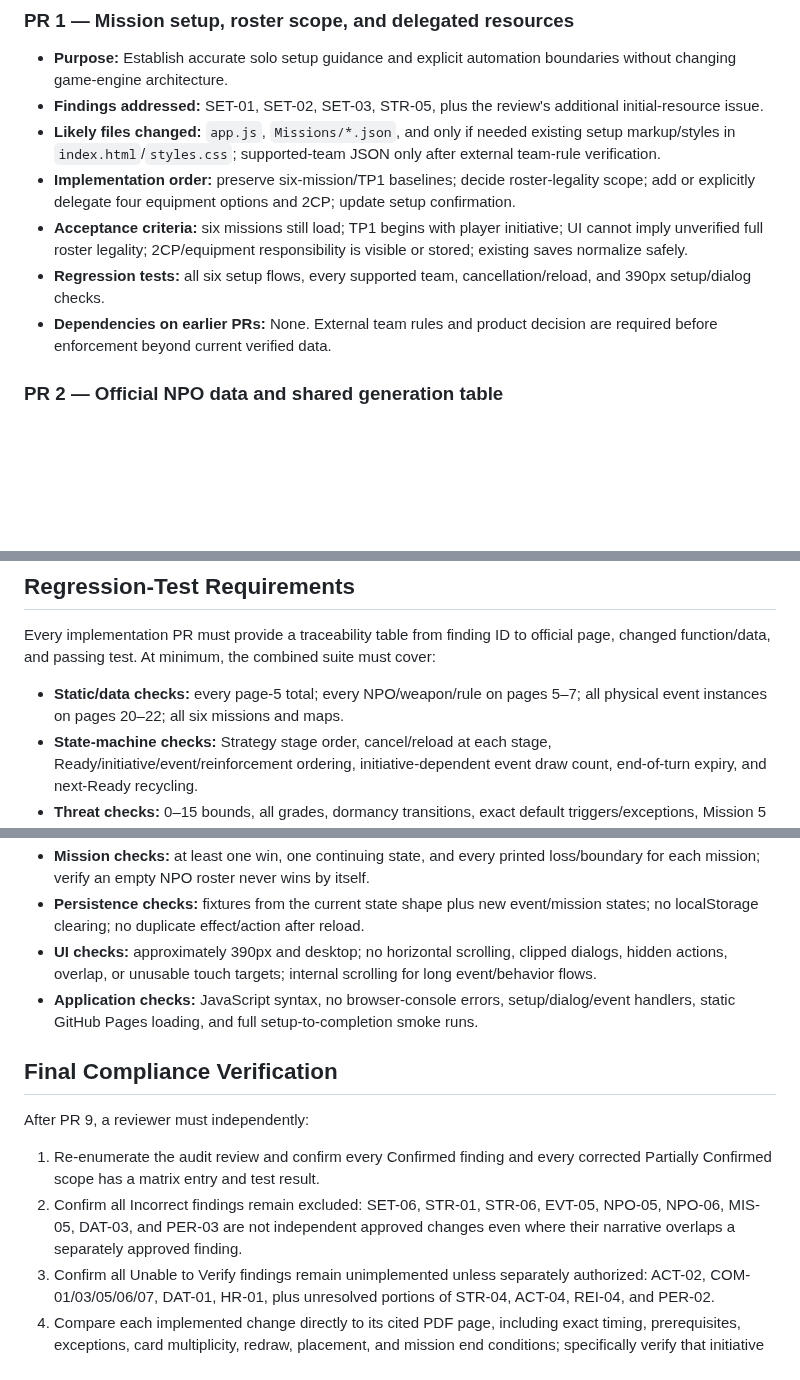
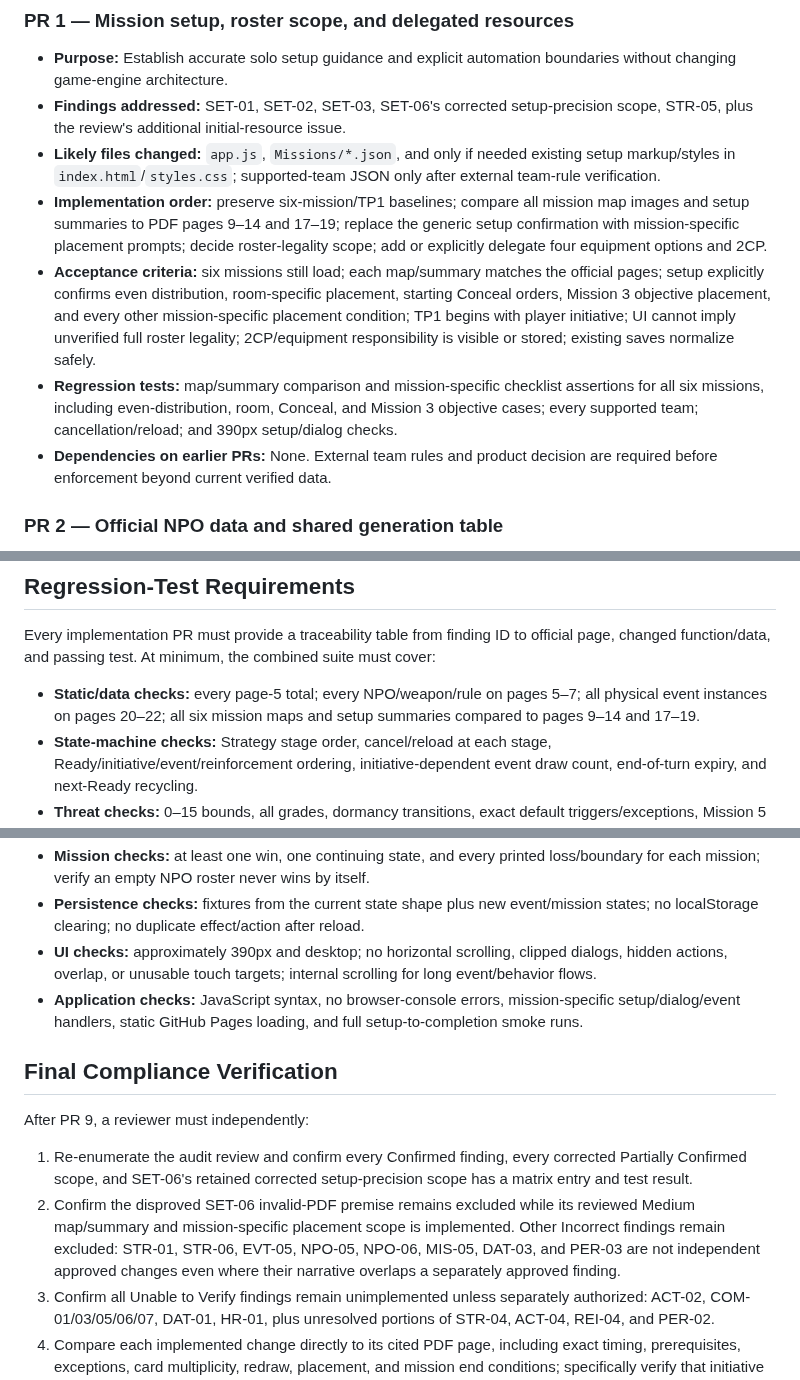
Before and after one commit to ImTheKeyMaster/TombWorldSoloGuide, a Markdown page: docs/OFFICIAL_RULES_COMPLIANCE_REMEDIATION_PLAN.md, 3 parts joined by grey strips. Drawn GitHub-style; blank space fills up the shorter version.

```diff
--- a/docs/OFFICIAL_RULES_COMPLIANCE_REMEDIATION_PLAN.md
+++ b/docs/OFFICIAL_RULES_COMPLIANCE_REMEDIATION_PLAN.md
@@ -42,11 +42,11 @@ Future implementation PRs must:
 ### PR 1 — Mission setup, roster scope, and delegated resources
 
 - **Purpose:** Establish accurate solo setup guidance and explicit automation boundaries without changing game-engine architecture.
-- **Findings addressed:** SET-01, SET-02, SET-03, STR-05, plus the review's additional initial-resource issue.
+- **Findings addressed:** SET-01, SET-02, SET-03, SET-06's corrected setup-precision scope, STR-05, plus the review's additional initial-resource issue.
 - **Likely files changed:** `app.js`, `Missions/*.json`, and only if needed existing setup markup/styles in `index.html`/`styles.css`; supported-team JSON only after external team-rule verification.
-- **Implementation order:** preserve six-mission/TP1 baselines; decide roster-legality scope; add or explicitly delegate four equipment options and 2CP; update setup confirmation.
-- **Acceptance criteria:** six missions still load; TP1 begins with player initiative; UI cannot imply unverified full roster legality; 2CP/equipment responsibility is visible or stored; existing saves normalize safely.
-- **Regression tests:** all six setup flows, every supported team, cancellation/reload, and 390px setup/dialog checks.
+- **Implementation order:** preserve six-mission/TP1 baselines; compare all mission map images and setup summaries to PDF pages 9–14 and 17–19; replace the generic setup confirmation with mission-specific placement prompts; decide roster-legality scope; add or explicitly delegate four equipment options and 2CP.
+- **Acceptance criteria:** six missions still load; each map/summary matches the official pages; setup explicitly confirms even distribution, room-specific placement, starting Conceal orders, Mission 3 objective placement, and every other mission-specific placement condition; TP1 begins with player initiative; UI cannot imply unverified full roster legality; 2CP/equipment responsibility is visible or stored; existing saves normalize safely.
+- **Regression tests:** map/summary comparison and mission-specific checklist assertions for all six missions, including even-distribution, room, Conceal, and Mission 3 objective cases; every supported team; cancellation/reload; and 390px setup/dialog checks.
 - **Dependencies on earlier PRs:** None. External team rules and product decision are required before enforcement beyond current verified data.
 
 ### PR 2 — Official NPO data and shared generation table
@@ -1885,7 +1920,7 @@ PR 1.
 
 Every implementation PR must provide a traceability table from finding ID to official page, changed function/data, and passing test. At minimum, the combined suite must cover:
 
-- **Static/data checks:** every page-5 total; every NPO/weapon/rule on pages 5–7; all physical event instances on pages 20–22; all six missions and maps.
+- **Static/data checks:** every page-5 total; every NPO/weapon/rule on pages 5–7; all physical event instances on pages 20–22; all six mission maps and setup summaries compared to pages 9–14 and 17–19.
 - **State-machine checks:** Strategy stage order, cancel/reload at each stage, Ready/initiative/event/reinforcement ordering, initiative-dependent event draw count, end-of-turn expiry, and next-Ready recycling.
 - **Threat checks:** 0–15 bounds, all grades, dormancy transitions, exact default triggers/exceptions, Mission 5 rules, event changes, and malformed imports.
 - **Activation/behavior checks:** alternation, official selection priority, each operative behavior branch/fallback, required manual predicates, target ties, and no premature expenditure.
@@ -1894,14 +1929,14 @@ Every implementation PR must provide a traceability table from finding ID to off
 - **Mission checks:** at least one win, one continuing state, and every printed loss/boundary for each mission; verify an empty NPO roster never wins by itself.
 - **Persistence checks:** fixtures from the current state shape plus new event/mission states; no localStorage clearing; no duplicate effect/action after reload.
 - **UI checks:** approximately 390px and desktop; no horizontal scrolling, clipped dialogs, hidden actions, overlap, or unusable touch targets; internal scrolling for long event/behavior flows.
-- **Application checks:** JavaScript syntax, no browser-console errors, setup/dialog/event handlers, static GitHub Pages loading, and full setup-to-completion smoke runs.
+- **Application checks:** JavaScript syntax, no browser-console errors, mission-specific setup/dialog/event handlers, static GitHub Pages loading, and full setup-to-completion smoke runs.
 
 ## Final Compliance Verification
 
 After PR 9, a reviewer must independently:
 
-1. Re-enumerate the audit review and confirm every Confirmed finding and every corrected Partially Confirmed scope has a matrix entry and test result.
-2. Confirm all Incorrect findings remain excluded: SET-06, STR-01, STR-06, EVT-05, NPO-05, NPO-06, MIS-05, DAT-03, and PER-03 are not independent approved changes even where their narrative overlaps a separately approved finding.
+1. Re-enumerate the audit review and confirm every Confirmed finding, every corrected Partially Confirmed scope, and SET-06's retained corrected setup-precision scope has a matrix entry and test result.
+2. Confirm the disproved SET-06 invalid-PDF premise remains excluded while its reviewed Medium map/summary and mission-specific placement scope is implemented. Other Incorrect findings remain excluded: STR-01, STR-06, EVT-05, NPO-05, NPO-06, MIS-05, DAT-03, and PER-03 are not independent approved changes even where their narrative overlaps a separately approved finding.
 3. Confirm all Unable to Verify findings remain unimplemented unless separately authorized: ACT-02, COM-01/03/05/06/07, DAT-01, HR-01, plus unresolved portions of STR-04, ACT-04, REI-04, and PER-02.
 4. Compare each implemented change directly to its cited PDF page, including exact timing, prerequisites, exceptions, card multiplicity, redraw, placement, and mission end conditions; specifically verify that initiative is final before event draw count and that all event effects precede reinforcements.
 5. Trace each rule to one authoritative calculation/data source; reject duplicate tables or screen-local versions.
```
Also changed, not shown: other parts of docs/OFFICIAL_RULES_COMPLIANCE_REMEDIATION_PLAN.md (+36 -1 lines).
